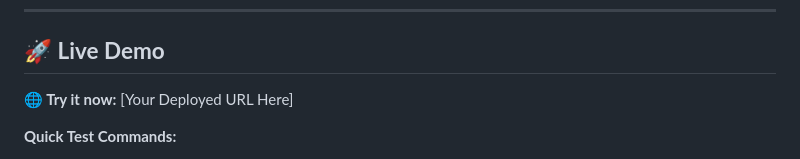
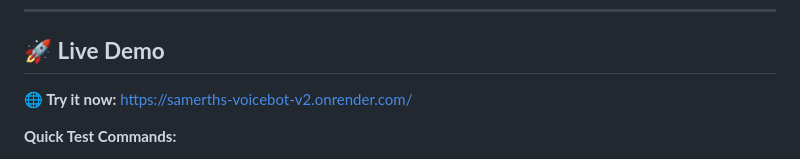
Before and after one commit to whileTrueFalse/voice-bot, a Markdown page: README.md, the part around the change. Drawn GitHub-style.

Commit message:
Update live demo URL in README

```diff
--- a/README.md
+++ b/README.md
@@ -25,7 +25,7 @@ This isn't just another chatbot - it's a **sophisticated AI conversation system*
 
 ## 🚀 **Live Demo**
 
-**🌐 Try it now:** [Your Deployed URL Here]
+**🌐 Try it now:** https://samerths-voicebot-v2.onrender.com/
 
 **Quick Test Commands:**
 - 🎤 Ask: *"What's your superpower?"*
```
